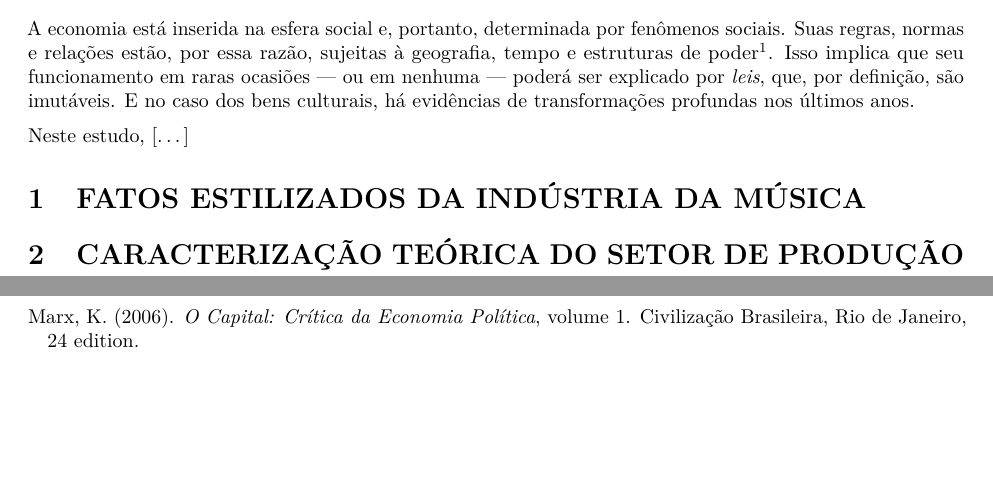
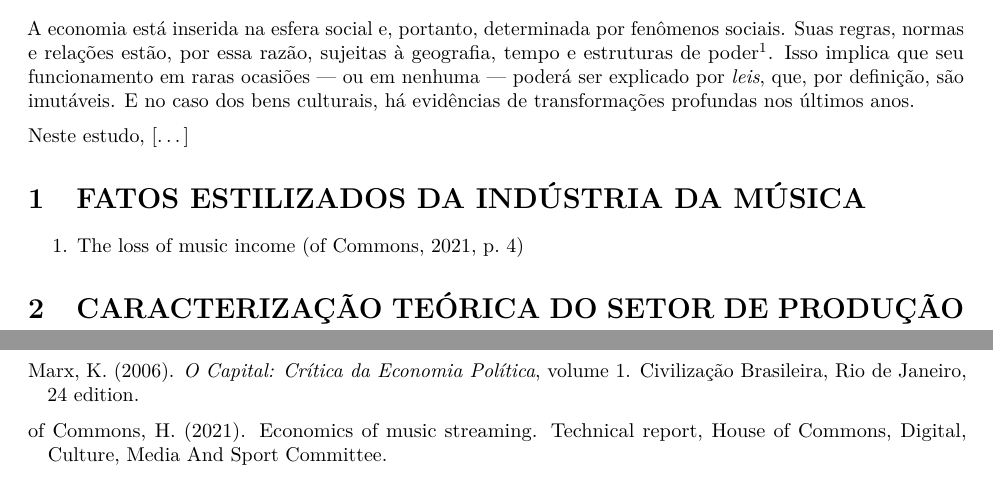
Before and after one commit to albersonmiranda/economia_info, an R Markdown document (artigo.Rmd): two parts of pages 1 and 3 of 3, joined at a grey line, cut so that both start at the same text, the shorter picture padded with empty space. Rendered offline with R 4.5, knitr and Pandoc, then LaTeX, with nearby package versions.

Commit message:
add commons bib

```diff
--- a/artigo.Rmd
+++ b/artigo.Rmd
@@ -26,6 +26,8 @@ A economia está inserida na esfera social e, portanto, determinada por fenômen
 Neste estudo, [...]
 
 # FATOS ESTILIZADOS DA INDÚSTRIA DA MÚSICA
+
+1. The loss of music income \citep[p.~4]{commons}
 
 
 
--- a/bib.bib
+++ b/bib.bib
@@ -41,3 +41,12 @@
   year      = 1983,
   publisher = "Abril Cultural"
 }
+
+@techreport{commons,
+  title       = "Economics of Music Streaming",
+  author      = "House of Commons",
+  group       = "",
+  month       = 07,
+  year        = 2021,
+  institution = "House of Commons, Digital, Culture, Media And Sport Committee"
+}
```
